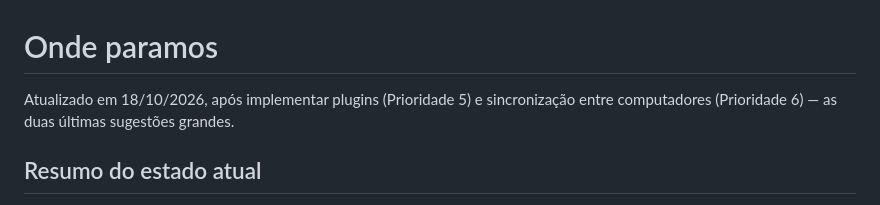
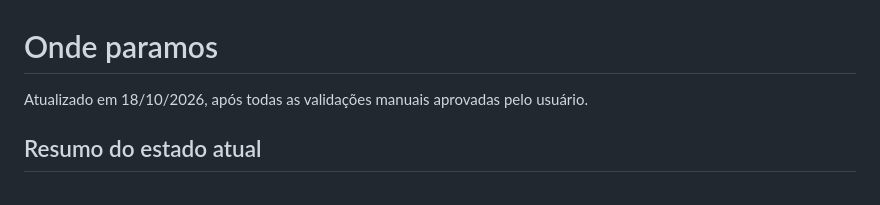
Before and after one commit to Wolffiiee/Eye-of-Thundera, a Markdown page: ONDE-PARAMOS.md, the part around the change. Drawn GitHub-style.

```diff
--- a/ONDE-PARAMOS.md
+++ b/ONDE-PARAMOS.md
@@ -1,6 +1,6 @@
 # Onde paramos
 
-Atualizado em 18/10/2026, após implementar plugins (Prioridade 5) e sincronização entre computadores (Prioridade 6) — as duas últimas sugestões grandes.
+Atualizado em 18/10/2026, após todas as validações manuais aprovadas pelo usuário.
 
 ## Resumo do estado atual
 
```
Also changed, not shown: PROXIMOS-PASSOS.md (+3 -3 lines), README.md (+1 -1 lines).
